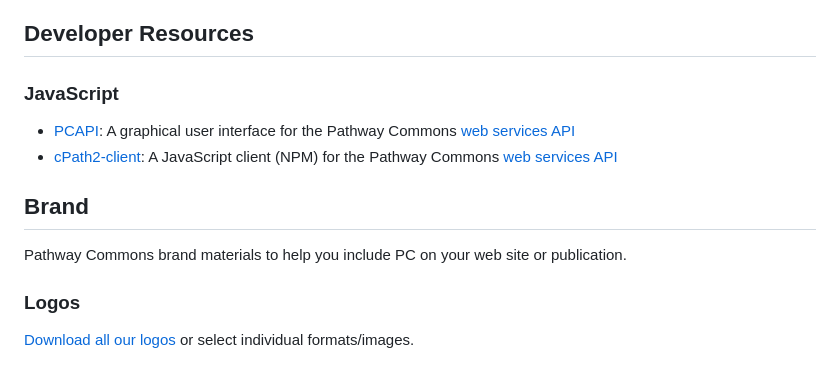
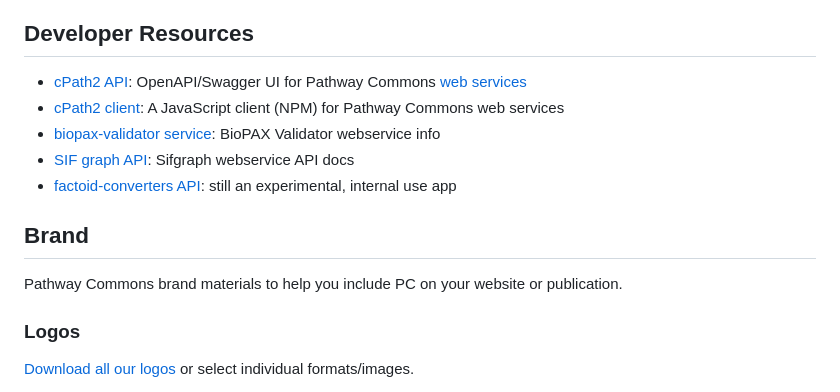
Before and after one commit to PathwayCommons/about, a Markdown page: README.md, the part around the change. GitHub-like rendering.

Commit message:
Edited readme - added more api docs links

```diff
--- a/README.md
+++ b/README.md
@@ -45,14 +45,15 @@ This section contains teaching materials that we've collected which will help ki
 
 ## Developer Resources
 
-### JavaScript
-
-- [PCAPI](http://www.pathwaycommons.org/pcapi/): A graphical user interface for the Pathway Commons [web services API](http://www.pathwaycommons.org/pc2/)
-- [cPath2-client](https://www.npmjs.com/package/pathway-commons): A JavaScript client (NPM) for the Pathway Commons [web services API](http://www.pathwaycommons.org/pc2/)
+- [cPath2 API](https://www.pathwaycommons.org/pc2/swagger-ui.html): OpenAPI/Swagger UI for Pathway Commons [web services](http://www.pathwaycommons.org/pc2/)
+- [cPath2 client](https://www.npmjs.com/package/pathway-commons): A JavaScript client (NPM) for Pathway Commons web services
+- [biopax-validator service](https://www.pathwaycommons.org/validate/ws): BioPAX Validator webservice info
+- [SIF graph API](https://www.pathwaycommons.org/sifgraph/): Sifgraph webservice API docs
+- [factoid-converters API](https://www.pathwaycommons.org/convert/): still an experimental, internal use app
 
 ## Brand
 
-Pathway Commons brand materials to help you include PC on your web site or publication.
+Pathway Commons brand materials to help you include PC on your website or publication.
 
 ### Logos
 
```
